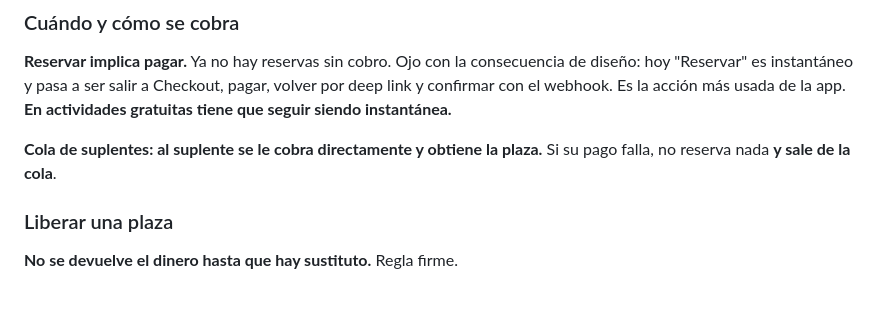
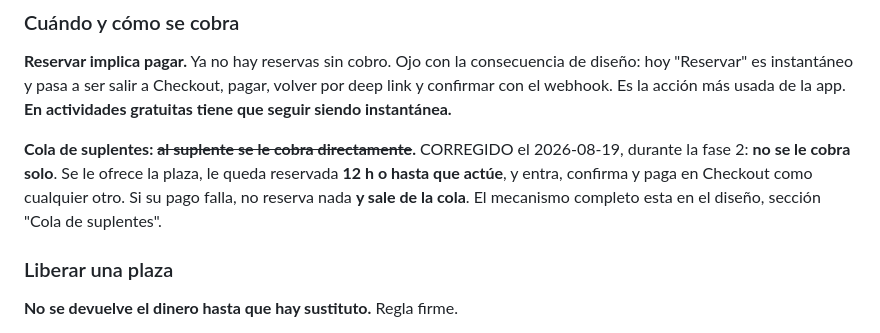
Before and after one commit to mnebot-6/agora, a Markdown page: docs/handoff-stripe.md, the part around the change. Rendered like a GitHub page; blank space fills up the shorter version.

Commit message:
docs(stripe): el suplente recibe una oferta de 12h, no un cobro automatico
Correccion del usuario sobre la decision de la cola de suplentes. En vez de
cobrarle directamente con tarjeta guardada, se le apalabra la plaza 12h (o
hasta el comienzo de la actividad, lo que llegue antes) y paga en Checkout
como cualquier otro.

Cae toda la parte cara del diseno anterior: sin SetupIntent, sin Customer en
la cuenta conectada, sin cobros fuera de sesion y sin el problema de SCA en
Europa. Apuntarse a la cola vuelve a ser un boton.

Esquema: slots.offered_to + slots.offer_expires_at, con expire_substitute_offers()
en pg_cron. promote_substitute pasa a ofrecer en vez de asignar, salvo en
actividades gratuitas, donde sigue asignando en el acto.

Confirmado ademas que la moneda es solo euros sin columna, y que el importe va
por actividad.

Co-Authored-By: Claude Opus 5 <noreply@anthropic.com>

```diff
--- a/docs/handoff-stripe.md
+++ b/docs/handoff-stripe.md
@@ -147,8 +147,11 @@ de diseño: hoy "Reservar" es instantáneo y pasa a ser salir a Checkout, pagar,
 volver por deep link y confirmar con el webhook. Es la acción más usada de la
 app. **En actividades gratuitas tiene que seguir siendo instantánea.**
 
-**Cola de suplentes: al suplente se le cobra directamente y obtiene la plaza.**
-Si su pago falla, no reserva nada **y sale de la cola**.
+**Cola de suplentes: ~~al suplente se le cobra directamente~~.** CORREGIDO el
+2026-08-19, durante la fase 2: **no se le cobra solo**. Se le ofrece la plaza, le
+queda reservada **12 h o hasta que actúe**, y entra, confirma y paga en Checkout
+como cualquier otro. Si su pago falla, no reserva nada **y sale de la cola**. El
+mecanismo completo esta en el diseño, sección "Cola de suplentes".
 
 ### Liberar una plaza
 
```
Also changed, not shown: 1 other file.
